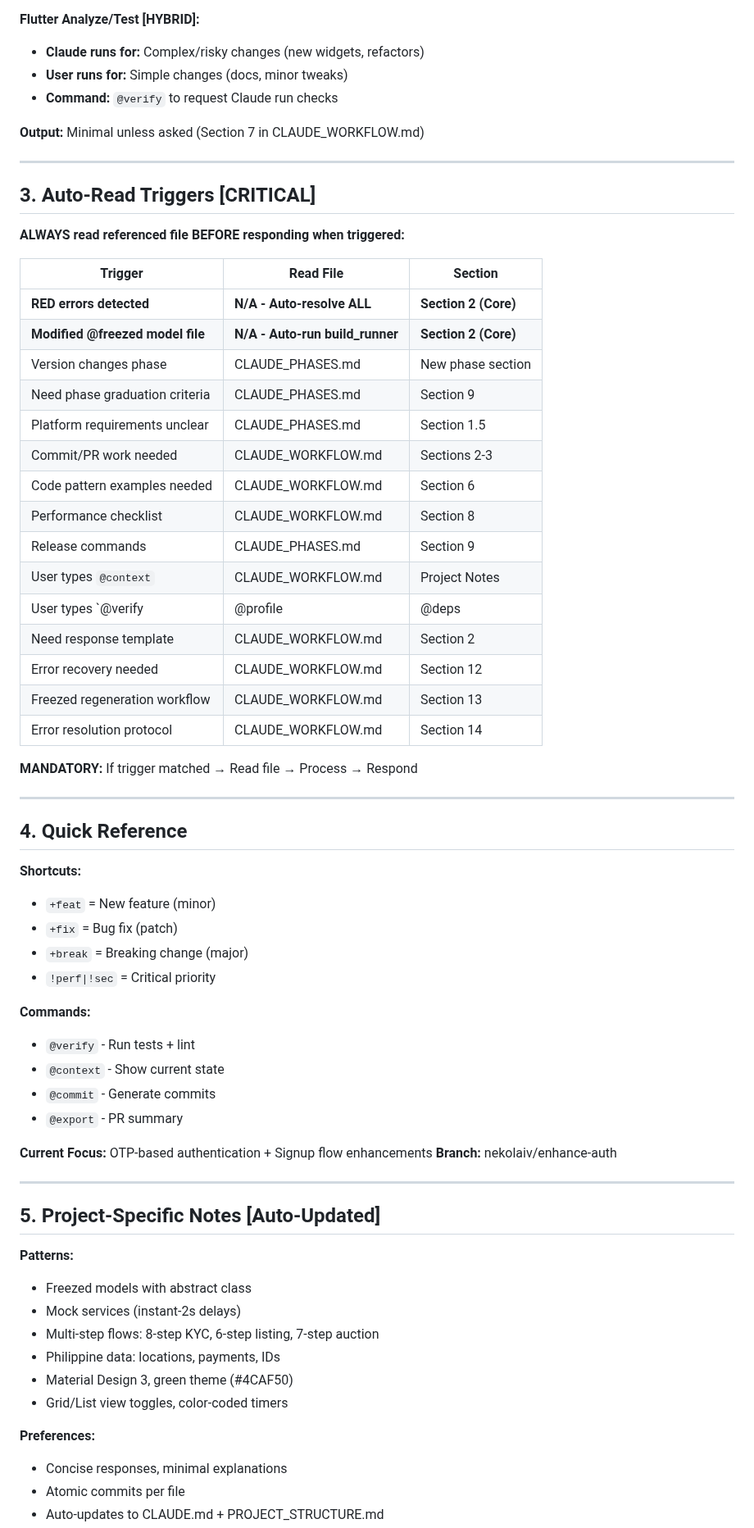
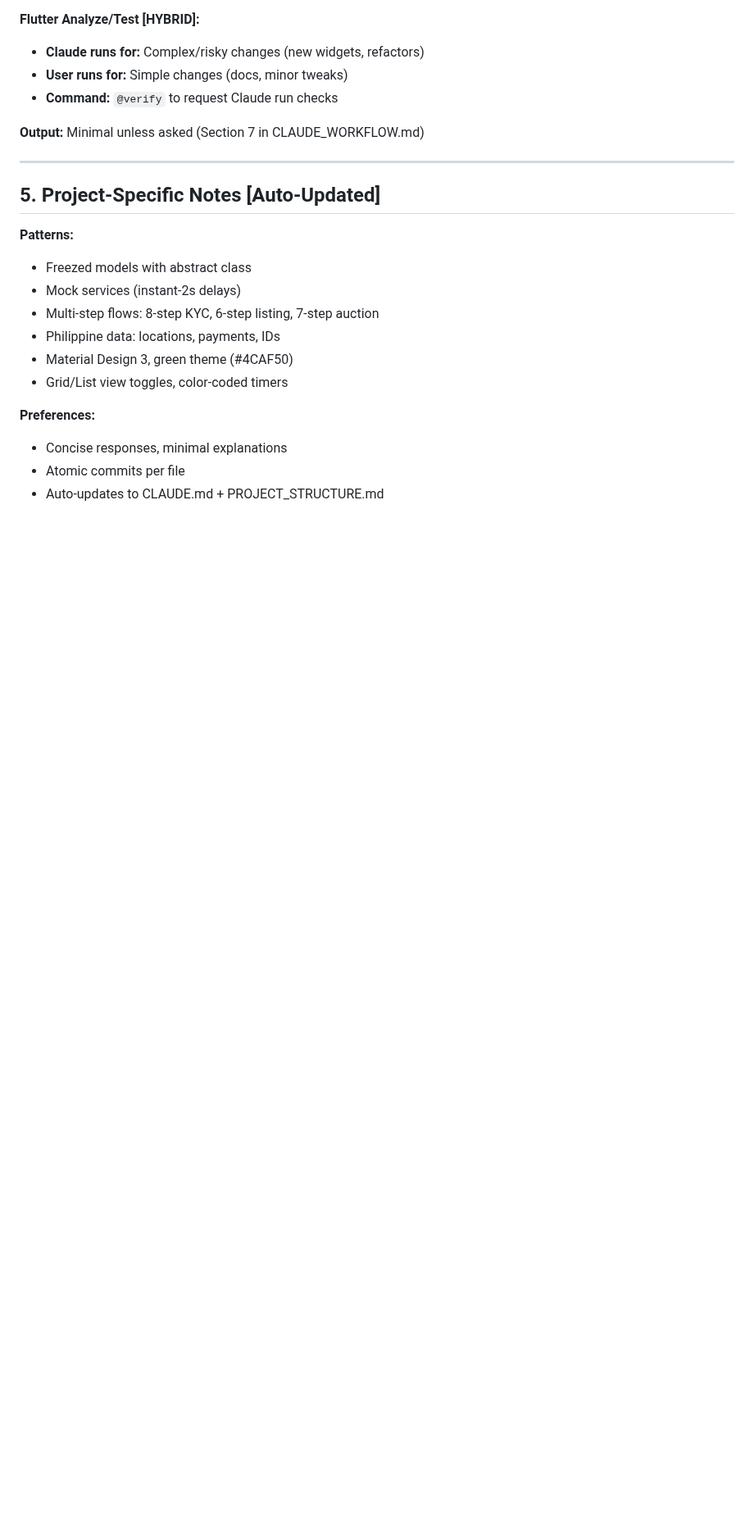
Before and after one commit to aimsahorizon/autobid-flutter, a Markdown page: CLAUDE.md, the part around one of its changes. Shown at 82% size. Rendered like a GitHub page; blank space fills up the shorter version.

```diff
--- a/CLAUDE.md
+++ b/CLAUDE.md
@@ -103,51 +105,6 @@
 
 ---
 
-## 3. Auto-Read Triggers [CRITICAL]
-
-**ALWAYS read referenced file BEFORE responding when triggered:**
-
-| Trigger | Read File | Section |
-|---------|-----------|---------|
-| **RED errors detected** | **N/A - Auto-resolve ALL** | **Section 2 (Core)** |
-| **Modified @freezed model file** | **N/A - Auto-run build_runner** | **Section 2 (Core)** |
-| Version changes phase | CLAUDE_PHASES.md | New phase section |
-| Need phase graduation criteria | CLAUDE_PHASES.md | Section 9 |
-| Platform requirements unclear | CLAUDE_PHASES.md | Section 1.5 |
-| Commit/PR work needed | CLAUDE_WORKFLOW.md | Sections 2-3 |
-| Code pattern examples needed | CLAUDE_WORKFLOW.md | Section 6 |
-| Performance checklist | CLAUDE_WORKFLOW.md | Section 8 |
-| Release commands | CLAUDE_PHASES.md | Section 9 |
-| User types `@context` | CLAUDE_WORKFLOW.md | Project Notes |
-| User types `@verify|@profile|@deps|@export|@next|@commit` | CLAUDE_WORKFLOW.md | Section 5 |
-| Need response template | CLAUDE_WORKFLOW.md | Section 2 |
-| Error recovery needed | CLAUDE_WORKFLOW.md | Section 12 |
-| Freezed regeneration workflow | CLAUDE_WORKFLOW.md | Section 13 |
-| Error resolution protocol | CLAUDE_WORKFLOW.md | Section 14 |
-
-**MANDATORY:** If trigger matched → Read file → Process → Respond
-
----
-
-## 4. Quick Reference
-
-**Shortcuts:**
-- `+feat` = New feature (minor)
-- `+fix` = Bug fix (patch)
-- `+break` = Breaking change (major)
-- `!perf|!sec` = Critical priority
-
-**Commands:**
-- `@verify` - Run tests + lint
-- `@context` - Show current state
-- `@commit` - Generate commits
-- `@export` - PR summary
-
-**Current Focus:** OTP-based authentication + Signup flow enhancements
-**Branch:** nekolaiv/enhance-auth
-
----
-
 ## 5. Project-Specific Notes [Auto-Updated]
 
 **Patterns:**
```
Also changed, not shown: other parts of CLAUDE.md (+2 -0 lines), CLAUDE_SETUP_TEMPLATE.md (+2 -41 lines).
